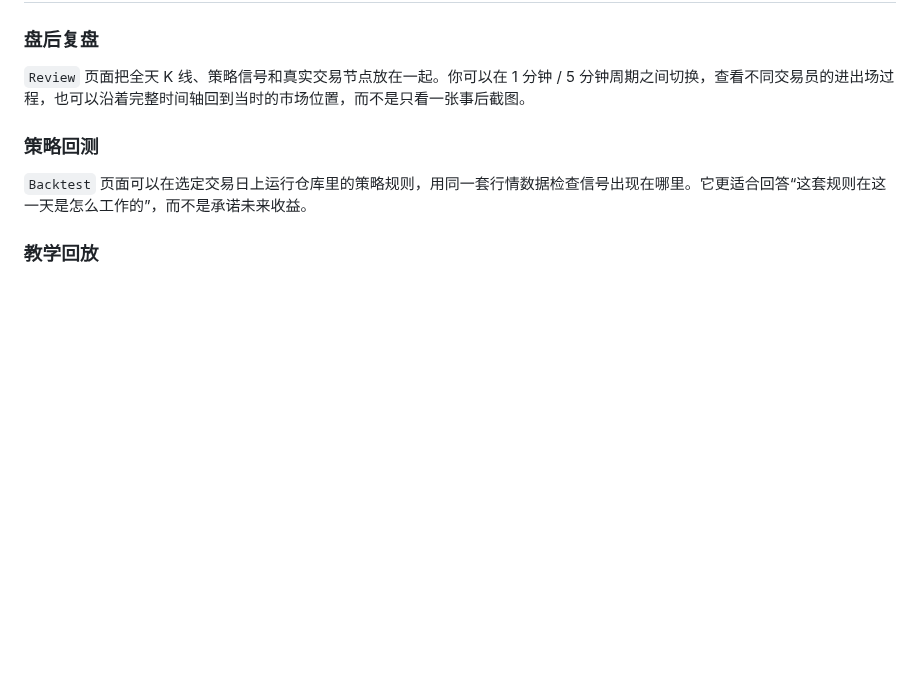
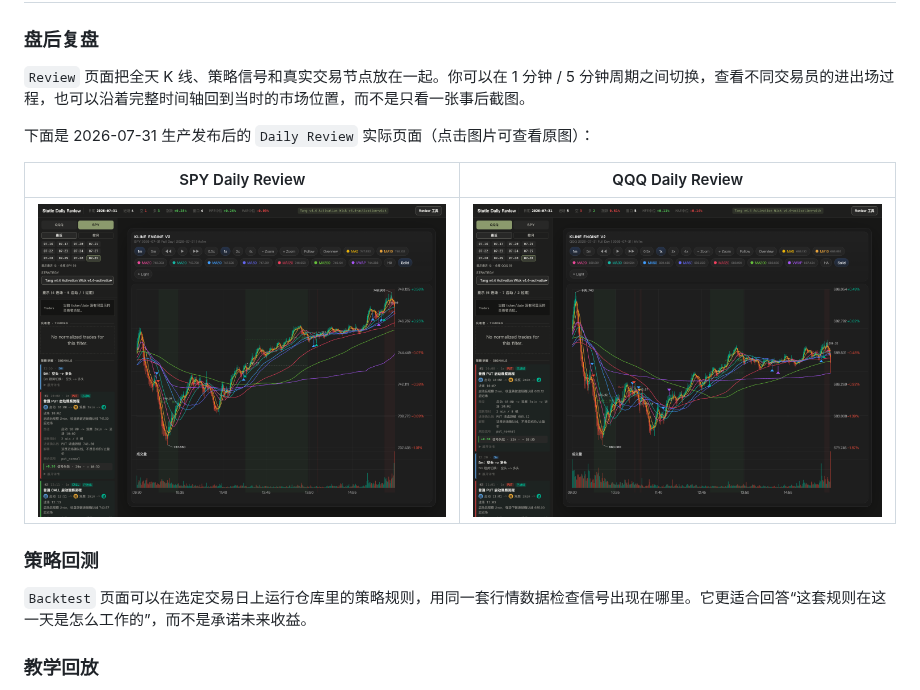
Before and after one commit to TUSKIJAY/tang-strategy, a Markdown page: README.md, the part around the change. Drawn GitHub-style; pictures changed too: docs/assets/readme/daily-review-qqq-2026-07-31.png (added), docs/assets/readme/daily-review-spy-2026-07-31.png (added); blank space fills up the shorter version.

Commit message:
docs: add daily review screenshots

```diff
--- a/README.md
+++ b/README.md
@@ -23,6 +23,12 @@ Tang Strategy 做的事，就是把这些碎片重新放回同一张图里：
 ### 盘后复盘
 
 `Review` 页面把全天 K 线、策略信号和真实交易节点放在一起。你可以在 1 分钟 / 5 分钟周期之间切换，查看不同交易员的进出场过程，也可以沿着完整时间轴回到当时的市场位置，而不是只看一张事后截图。
+
+下面是 2026-07-31 生产发布后的 `Daily Review` 实际页面（点击图片可查看原图）：
+
+| SPY Daily Review | QQQ Daily Review |
+| --- | --- |
+| [![SPY 2026-07-31 Daily Review](./docs/assets/readme/daily-review-spy-2026-07-31.png)](./docs/assets/readme/daily-review-spy-2026-07-31.png) | [![QQQ 2026-07-31 Daily Review](./docs/assets/readme/daily-review-qqq-2026-07-31.png)](./docs/assets/readme/daily-review-qqq-2026-07-31.png) |
 
 ### 策略回测
 
```
